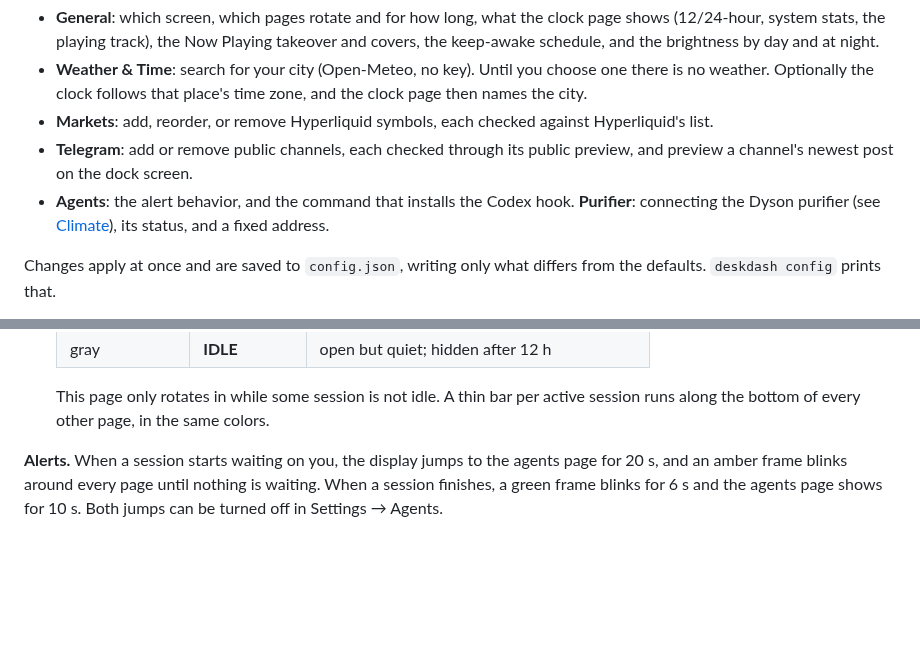
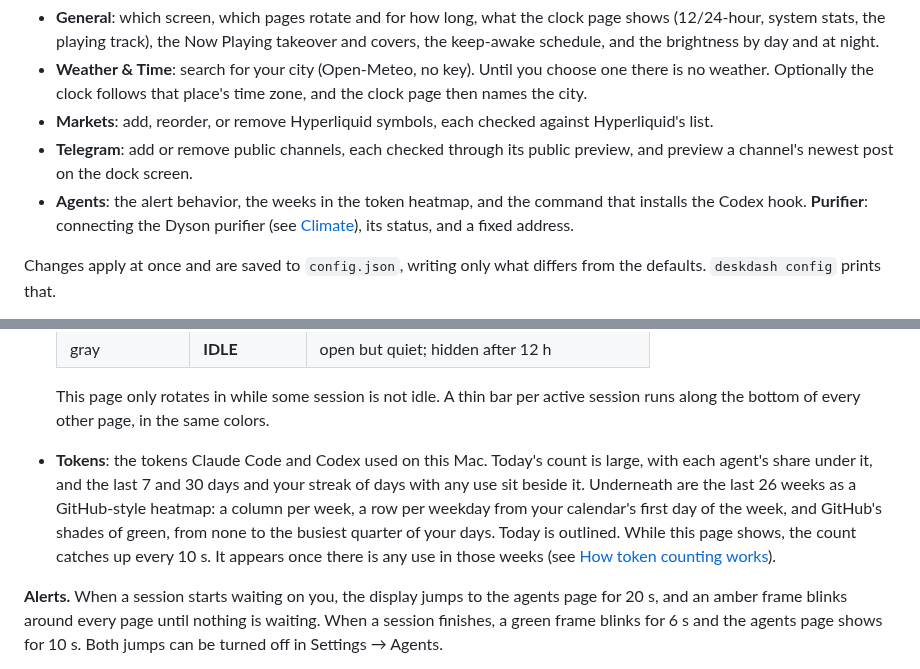
Before and after one commit to xyzlabsplt/deskdash, a Markdown page: README.md, 2 parts joined by grey strips. GitHub-like rendering; blank space fills up the shorter version.

```diff
--- a/README.md
+++ b/README.md
@@ -18,7 +18,7 @@ The pages rotate every 12 s (the clock gets 15 s). Click the dashboard for the n
 - **Weather & Time**: search for your city (Open-Meteo, no key). Until you choose one there is no weather. Optionally the clock follows that place's time zone, and the clock page then names the city.
 - **Markets**: add, reorder, or remove Hyperliquid symbols, each checked against Hyperliquid's list.
 - **Telegram**: add or remove public channels, each checked through its public preview, and preview a channel's newest post on the dock screen.
-- **Agents**: the alert behavior, and the command that installs the Codex hook. **Purifier**: connecting the Dyson purifier (see [Climate](#climate-the-dyson-purifier)), its status, and a fixed address.
+- **Agents**: the alert behavior, the weeks in the token heatmap, and the command that installs the Codex hook. **Purifier**: connecting the Dyson purifier (see [Climate](#climate-the-dyson-purifier)), its status, and a fixed address.
 
 Changes apply at once and are saved to `config.json`, writing only what differs from the defaults. `deskdash config` prints that.
 
@@ -44,6 +44,7 @@ Changes apply at once and are saved to `config.json`, writing only what differs
   | gray | **IDLE** | open but quiet; hidden after 12 h |
 
   This page only rotates in while some session is not idle. A thin bar per active session runs along the bottom of every other page, in the same colors.
+- **Tokens**: the tokens Claude Code and Codex used on this Mac. Today's count is large, with each agent's share under it, and the last 7 and 30 days and your streak of days with any use sit beside it. Underneath are the last 26 weeks as a GitHub-style heatmap: a column per week, a row per weekday from your calendar's first day of the week, and GitHub's shades of green, from none to the busiest quarter of your days. Today is outlined. While this page shows, the count catches up every 10 s. It appears once there is any use in those weeks (see [How token counting works](#how-token-counting-works)).
 
 **Alerts.** When a session starts waiting on you, the display jumps to the agents page for 20 s, and an amber frame blinks around every page until nothing is waiting. When a session finishes, a green frame blinks for 6 s and the agents page shows for 10 s. Both jumps can be turned off in Settings → Agents.
 
```
Also changed, not shown: other parts of README.md (+18 -3 lines), CLAUDE.md (+5 -1 lines), docs/tokens.png (added), 8 other files.
